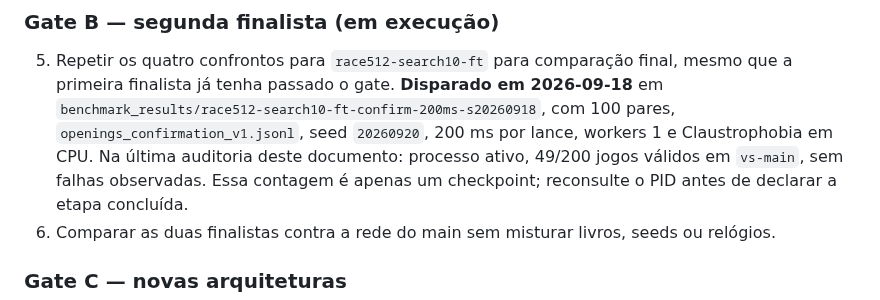
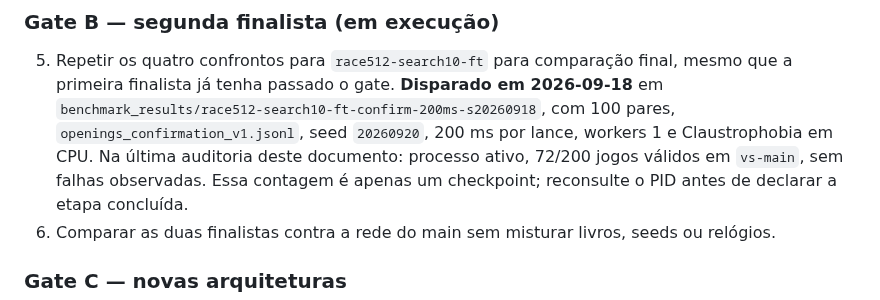
Before and after one commit to gitzambrano/zquoridor, a Markdown page: plano-zquoridor.md, the part around the change. Rendered like a GitHub page.

Commit message:
docs: update race benchmark progress

```diff
--- a/plano-zquoridor.md
+++ b/plano-zquoridor.md
@@ -318,7 +318,7 @@ de produção automaticamente.
    em 2026-09-18** em `benchmark_results/race512-search10-ft-confirm-200ms-s20260918`,
    com 100 pares, `openings_confirmation_v1.jsonl`, seed `20260920`, 200 ms
    por lance, workers 1 e Claustrophobia em CPU. Na última auditoria deste
-   documento: processo ativo, 49/200 jogos válidos em `vs-main`, sem falhas
+   documento: processo ativo, 72/200 jogos válidos em `vs-main`, sem falhas
    observadas. Essa contagem é apenas um checkpoint; reconsulte o PID antes de
    declarar a etapa concluída.
 6. Comparar as duas finalistas contra a rede do main sem misturar livros,
```
